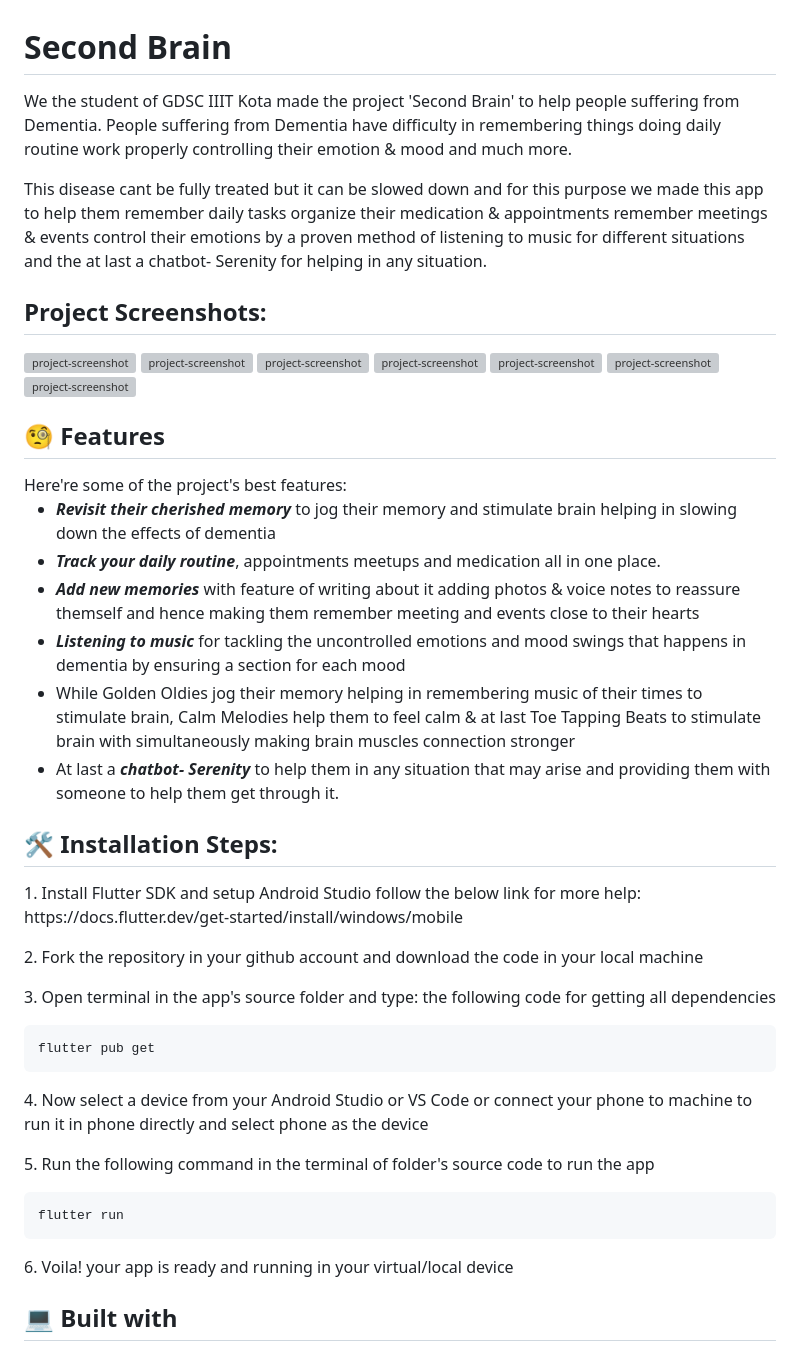
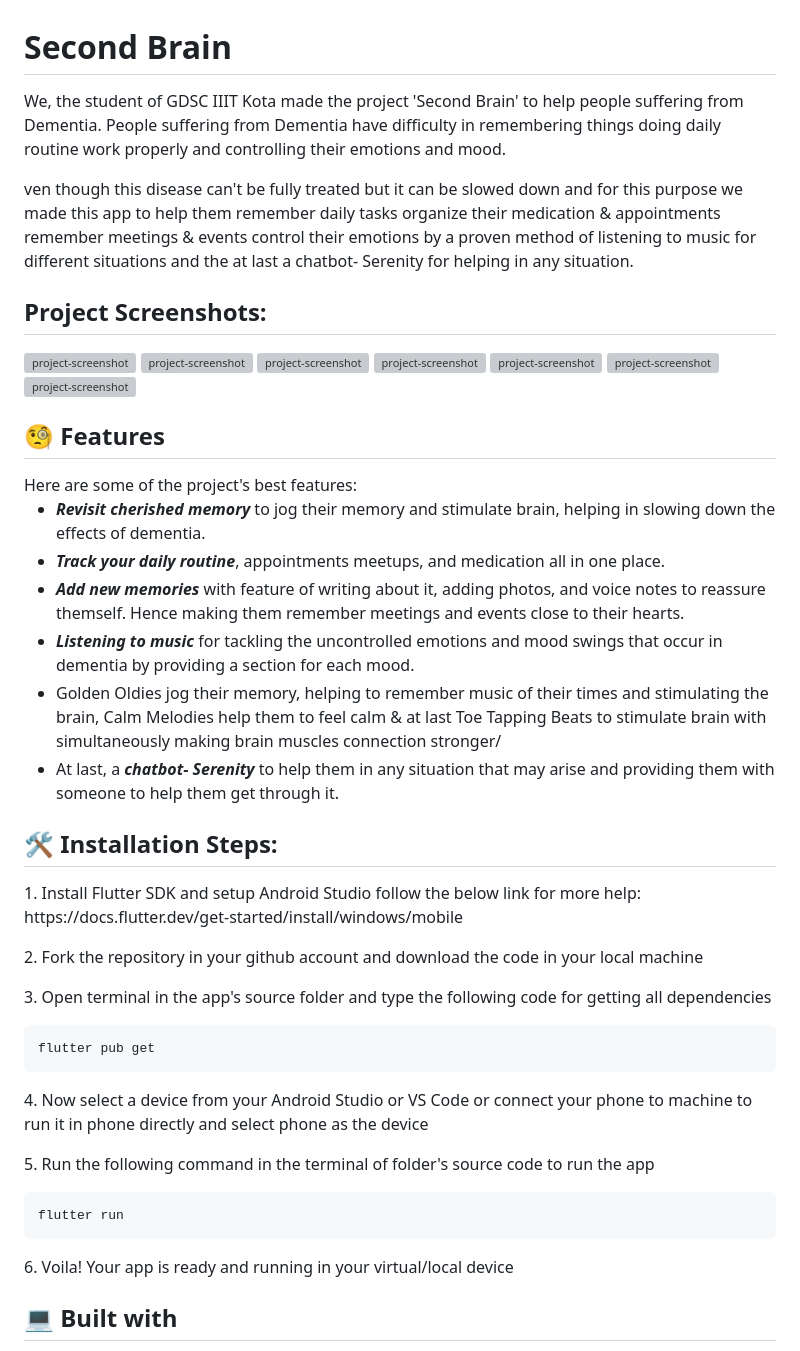
Before and after one commit to shiwangaryan/Second-Brain, a Markdown page: README.md, the part around the change. Rendered like a GitHub page; grey boxes are pictures that could not be loaded.

````diff
--- a/README.md
+++ b/README.md
@@ -1,8 +1,8 @@
 # Second Brain
 
-<p id="description">We the student of GDSC IIIT Kota made the project 'Second Brain' to help people suffering from Dementia. </br>People suffering from Dementia have difficulty in remembering things doing daily routine work properly controlling their emotion &amp; mood and much more.</p>
+<p id="description">We, the student of GDSC IIIT Kota made the project 'Second Brain' to help people suffering from Dementia. </br>People suffering from Dementia have difficulty in remembering things doing daily routine work properly and controlling their emotions and mood.</p>
 <p>
-This disease cant be fully treated but it can be slowed down and for this purpose we made this app to help them remember daily tasks organize their medication &amp; appointments remember meetings &amp; events control their emotions by a proven method of listening to music for different situations and the at last a chatbot- Serenity for helping in any situation.</p>
+ven though this disease can't be fully treated but it can be slowed down and for this purpose we made this app to help them remember daily tasks organize their medication &amp; appointments remember meetings &amp; events control their emotions by a proven method of listening to music for different situations and the at last a chatbot- Serenity for helping in any situation.</p>
 </br>
 <h2>Project Screenshots:</h2>
 </br>
@@ -26,14 +26,14 @@ This disease cant be fully treated but it can be slowed down and for this purpos
 </br>
 <h2>🧐 Features</h2>
 </br>
-Here're some of the project's best features:
+Here are some of the project's best features:
 
-*  <b><i>Revisit their cherished memory</i></b> to jog their memory and stimulate brain helping in slowing down the effects of dementia
-*   <b><i>Track your daily routine</b></i>, appointments meetups and medication all in one place.
-*   <b><i>Add new memories</b></i> with feature of writing about it adding photos & voice notes to reassure themself and hence making them remember meeting and events close to their hearts
-*   <b><i>Listening to music</b></i> for tackling the uncontrolled emotions and mood swings that happens in dementia by ensuring a section for each mood
-*   While Golden Oldies jog their memory helping in remembering music of their times to stimulate brain, Calm Melodies help them to feel calm & at last Toe Tapping Beats to stimulate brain with simultaneously making brain muscles connection stronger
-*   At last a <b><i>chatbot- Serenity</b></i> to help them in any situation that may arise and providing them with someone to help them get through it.
+*  <b><i>Revisit cherished memory</i></b> to jog their memory and stimulate brain, helping in slowing down the effects of dementia.
+*   <b><i>Track your daily routine</b></i>, appointments meetups, and medication all in one place.
+*   <b><i>Add new memories</b></i> with feature of writing about it, adding photos, and voice notes to reassure themself. Hence making them remember meetings and events close to their hearts.
+*   <b><i>Listening to music</b></i> for tackling the uncontrolled emotions and mood swings that occur in dementia by providing a section for each mood.
+*   Golden Oldies jog their memory, helping to remember music of their times and stimulating the brain, Calm Melodies help them to feel calm & at last Toe Tapping Beats to stimulate brain with simultaneously making brain muscles connection stronger/
+*   At last, a <b><i>chatbot- Serenity</b></i> to help them in any situation that may arise and providing them with someone to help them get through it.
 </br>
 <h2>🛠️ Installation Steps:</h2>
 </br>
@@ -41,7 +41,7 @@ Here're some of the project's best features:
 
 <p>2. Fork the repository in your github account and download the code in your local machine</p>
 
-<p>3. Open terminal in the app's source folder and type: the following code for getting all dependencies</p>
+<p>3. Open terminal in the app's source folder and type the following code for getting all dependencies</p>
 
 ```
 flutter pub get
@@ -55,7 +55,7 @@ flutter pub get
 flutter run
 ```
 
-<p>6. Voila! your app is ready and running in your virtual/local device</p>
+<p>6. Voila! Your app is ready and running in your virtual/local device</p>
 
 
  </br>
````
